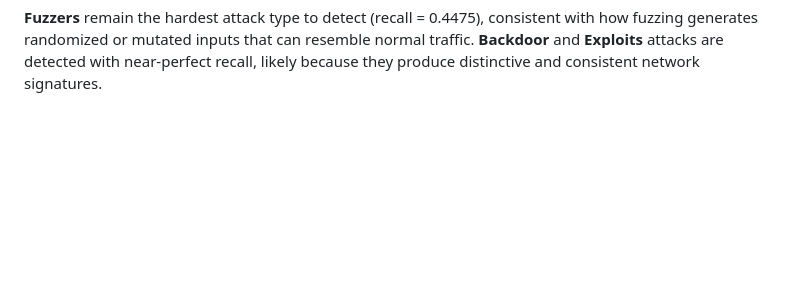
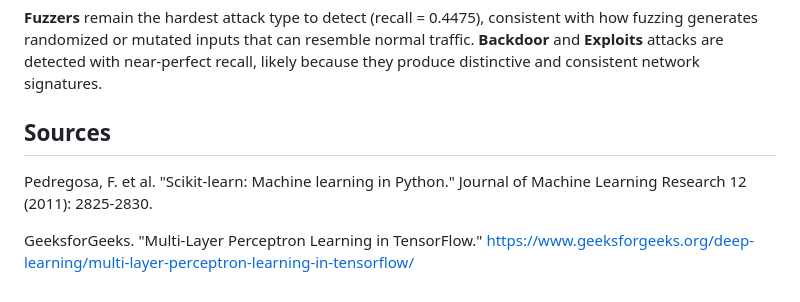
Before and after one commit to joshuacris/ml-network-intrusion, a Markdown page: report/mlp.md, the part around the change. Drawn GitHub-style; blank space fills up the shorter version.

Commit message:
added sources

```diff
--- a/report/mlp.md
+++ b/report/mlp.md
@@ -90,3 +90,9 @@ At the tuned threshold, all attack categories achieve perfect precision (1.0), m
 | Backdoor | 0.9740 | 0.9868 |
 
 **Fuzzers** remain the hardest attack type to detect (recall = 0.4475), consistent with how fuzzing generates randomized or mutated inputs that can resemble normal traffic. **Backdoor** and **Exploits** attacks are detected with near-perfect recall, likely because they produce distinctive and consistent network signatures.
+
+## Sources
+
+Pedregosa, F. et al. "Scikit-learn: Machine learning in Python." Journal of Machine Learning Research 12 (2011): 2825-2830.
+
+GeeksforGeeks. "Multi-Layer Perceptron Learning in TensorFlow." https://www.geeksforgeeks.org/deep-learning/multi-layer-perceptron-learning-in-tensorflow/
```
